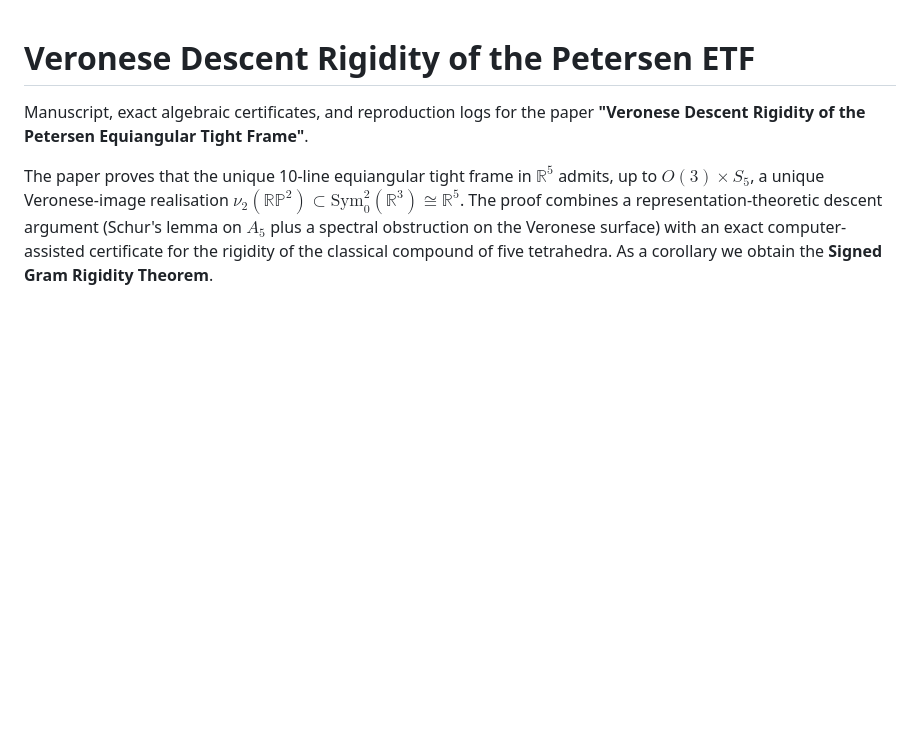
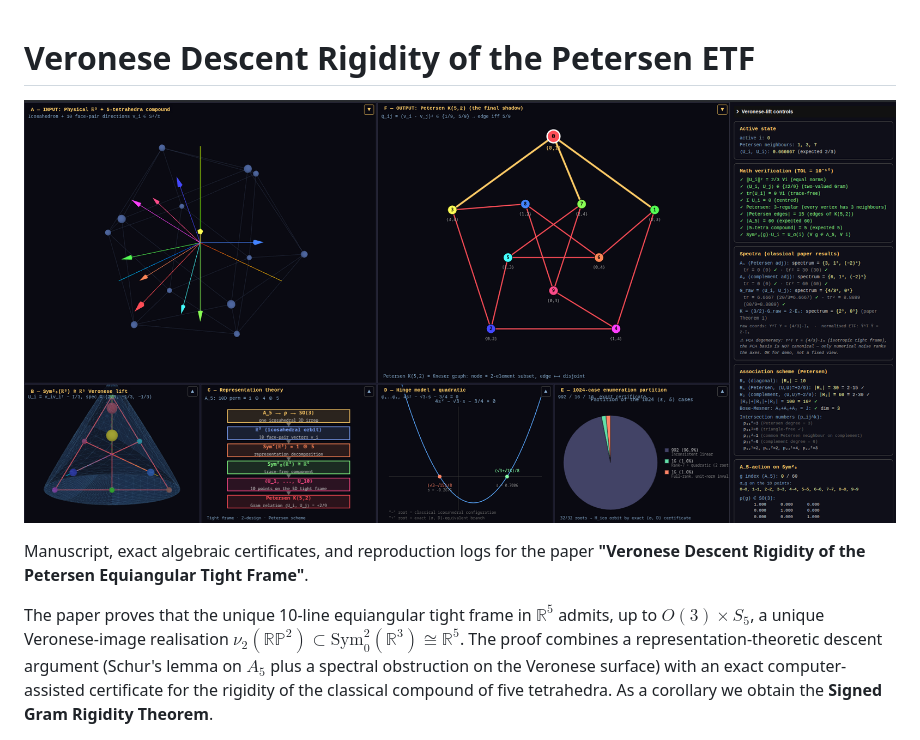
Before and after one commit to C4RC0/veronese-descent-rigidity, a Markdown page: README.md, the part around the change. GitHub-like rendering; pictures changed too: viz/veronese_preview.png (added); blank space fills up the shorter version.

Commit message:
viz preview

```diff
--- a/README.md
+++ b/README.md
@@ -1,4 +1,6 @@
 # Veronese Descent Rigidity of the Petersen ETF
+
+![Six-panel interactive visualisation of the Petersen ETF, its Veronese lift, and the icosahedral five-tetrahedra compound.](viz/veronese_preview.png)
 
 Manuscript, exact algebraic certificates, and reproduction logs for the paper
 **"Veronese Descent Rigidity of the Petersen Equiangular Tight Frame"**.
```
Also changed, not shown: 3 other files.
